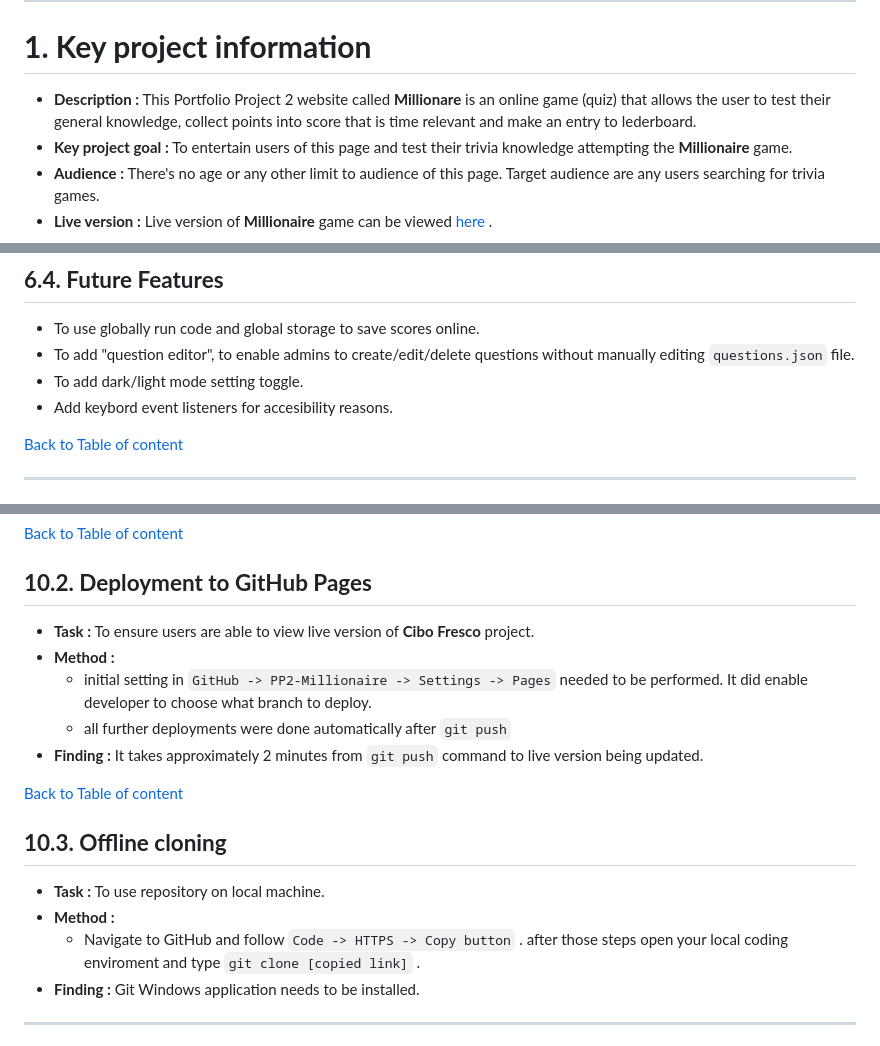
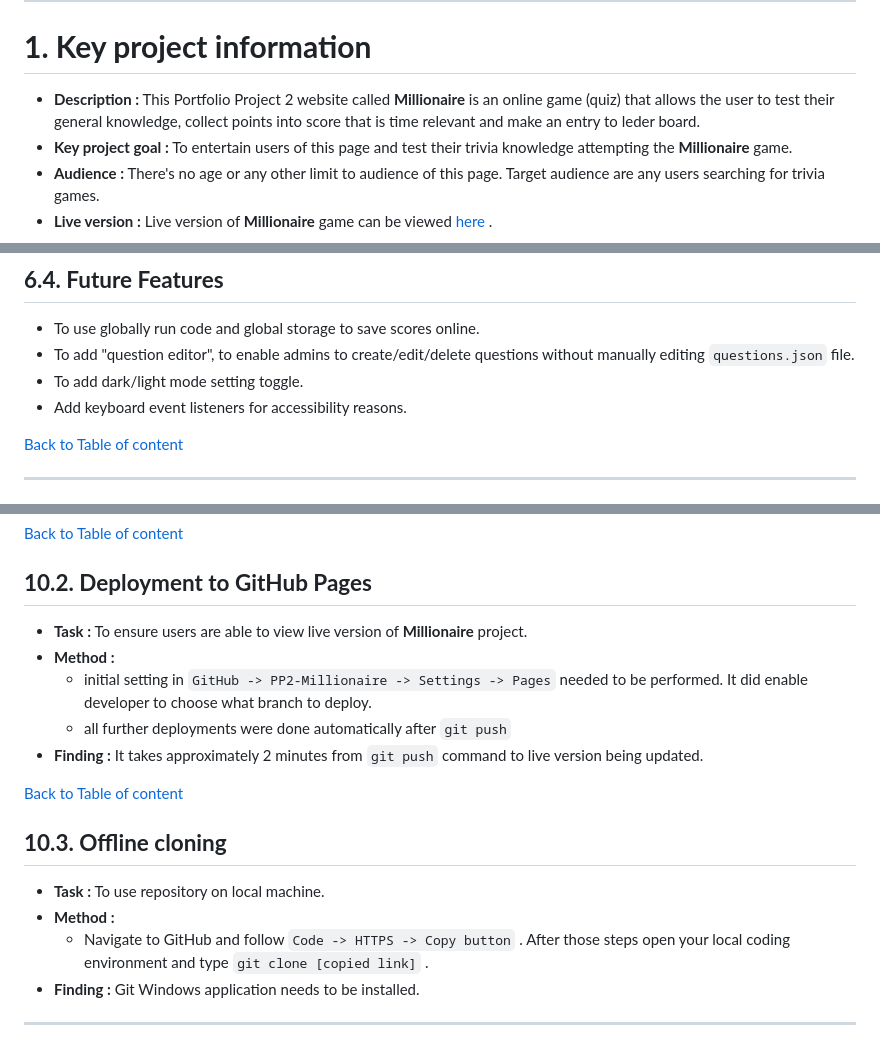
Before and after one commit to tomik-z-cech/PP2-Millionaire, a Markdown page: README.md, 3 parts joined by grey strips. Drawn GitHub-style.

```diff
--- a/README.md
+++ b/README.md
@@ -2,7 +2,7 @@
 ---
 # **1. Key project information**
 
-- **Description :** This Portfolio Project 2 website called **Millionare** is an online game (quiz) that allows the user to test their general knowledge, collect points into score that is time relevant and make an entry to lederboard.
+- **Description :** This Portfolio Project 2 website called **Millionaire** is an online game (quiz) that allows the user to test their general knowledge, collect points into score that is time relevant and make an entry to leder board.
 - **Key project goal :** To entertain users of this page and test their trivia knowledge attempting the **Millionaire** game.
 - **Audience :** There's no age or any other limit to audience of this page. Target audience are any users searching for trivia games.
 - **Live version :** Live version of **Millionaire** game can be viewed [here](https://tomik-z-cech.github.io/PP2-Millionaire/) .
@@ -249,7 +249,7 @@ Following color palette was chosen as it does resemble colors of the Millionaire
 - To use globally run code and global storage to save scores online.
 - To add "question editor", to enable admins to create/edit/delete questions without manually editing `questions.json` file.
 - To add dark/light mode setting toggle.
-- Add keybord event listeners for accesibility reasons.
+- Add keyboard event listeners for accessibility reasons.
 
 [Back to Table of content](https://github.com/tomik-z-cech/PP2-Millionaire#2table-of-content)
 
@@ -509,7 +509,7 @@ There are no know unfixed bugs as of 3.7.2023.
 
 ## **10.2. Deployment to GitHub Pages**
 
-- **Task :** To ensure users are able to view live version of **Cibo Fresco** project.
+- **Task :** To ensure users are able to view live version of **Millionaire** project.
 - **Method :**
    - initial setting in `GitHub -> PP2-Millionaire -> Settings -> Pages` needed to be performed. It did enable developer to choose what branch to deploy.
    - all further deployments were done automatically after `git push`
@@ -521,7 +521,7 @@ There are no know unfixed bugs as of 3.7.2023.
 
 - **Task :** To use repository on local machine.
 - **Method :**
-   - Navigate to GitHub and follow `Code -> HTTPS -> Copy button` . after those steps open your local coding enviroment and type `git clone [copied link]` .
+   - Navigate to GitHub and follow `Code -> HTTPS -> Copy button` . After those steps open your local coding environment and type `git clone [copied link]` .
 - **Finding :** Git Windows application needs to be installed.
 
 ---
```
Also changed, not shown: other parts of README.md (+12 -12 lines).
